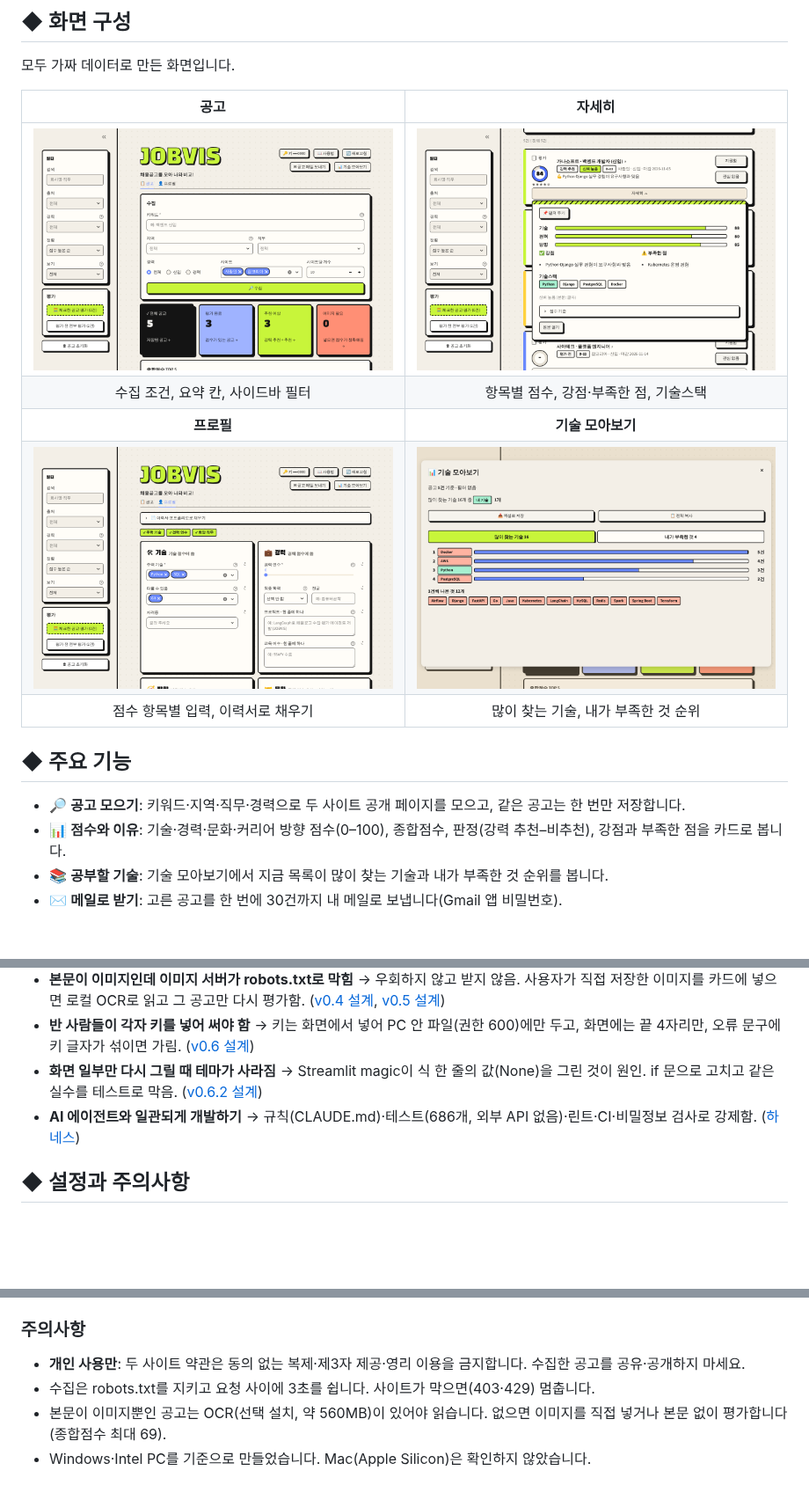
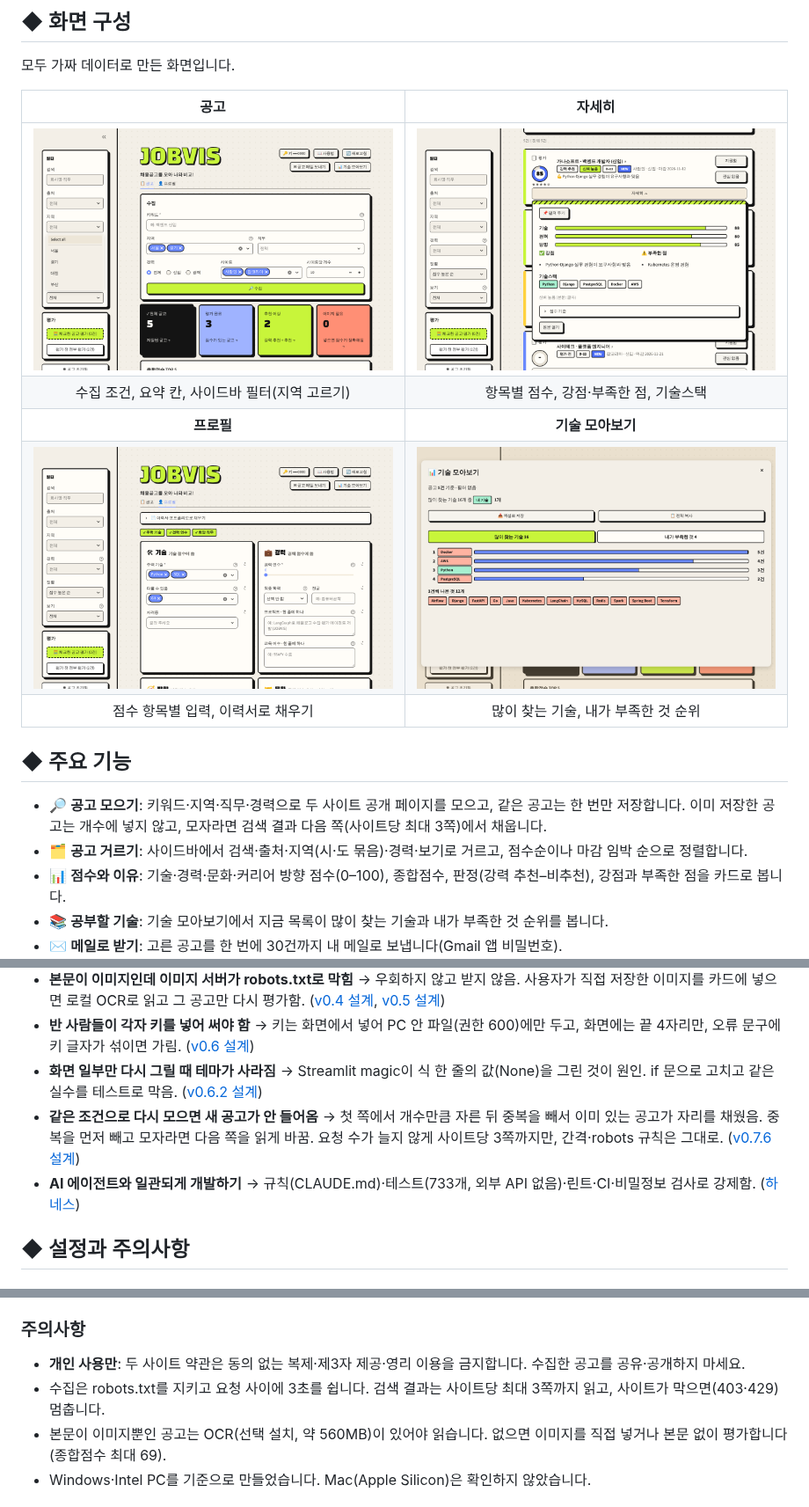
Before and after one commit to wogud98/jobvis, a Markdown page: README.md, 3 parts joined by grey strips. Shown at 88% size. Rendered like a GitHub page; pictures changed too: docs/images/1-postings.png, docs/images/2-detail.png, docs/images/3-profile.png; blank space fills up the shorter version.

Commit message:
docs: README v0.7.5–v0.7.6 반영, 화면 캡처 교체
지역 필터·공고 거르기, 수집 개수 채우기(최대 3쪽), 버전·기간 배지, 테스트 수 733, 기술적 이슈 한 줄 추가. 캡처 4장은 사이드바 지역 칸이 보이게 가짜 데이터로 다시 찍음.

Co-Authored-By: Claude Opus 5.5 <noreply@anthropic.com>
Claude-Session: https://claude.ai/code/session_014vTDJmmWhT3z1N6pvJN6Pz

```diff
--- a/README.md
+++ b/README.md
@@ -39,14 +39,15 @@
 | 공고 | 자세히 |
 | :---: | :---: |
 | <img src="docs/images/1-postings.png" width="420"/> | <img src="docs/images/2-detail.png" width="420"/> |
-| 수집 조건, 요약 칸, 사이드바 필터 | 항목별 점수, 강점·부족한 점, 기술스택 |
+| 수집 조건, 요약 칸, 사이드바 필터(지역 고르기) | 항목별 점수, 강점·부족한 점, 기술스택 |
 | **프로필** | **기술 모아보기** |
 | <img src="docs/images/3-profile.png" width="420"/> | <img src="docs/images/4-stats.png" width="420"/> |
 | 점수 항목별 입력, 이력서로 채우기 | 많이 찾는 기술, 내가 부족한 것 순위 |
 
 ## ◆ 주요 기능
 
-- 🔎 **공고 모으기**: 키워드·지역·직무·경력으로 두 사이트 공개 페이지를 모으고, 같은 공고는 한 번만 저장합니다.
+- 🔎 **공고 모으기**: 키워드·지역·직무·경력으로 두 사이트 공개 페이지를 모으고, 같은 공고는 한 번만 저장합니다. 이미 저장한 공고는 개수에 넣지 않고, 모자라면 검색 결과 다음 쪽(사이트당 최대 3쪽)에서 채웁니다.
+- 🗂 **공고 거르기**: 사이드바에서 검색·출처·지역(시·도 묶음)·경력·보기로 거르고, 점수순이나 마감 임박 순으로 정렬합니다.
 - 📊 **점수와 이유**: 기술·경력·문화·커리어 방향 점수(0–100), 종합점수, 판정(강력 추천–비추천), 강점과 부족한 점을 카드로 봅니다.
 - 📚 **공부할 기술**: 기술 모아보기에서 지금 목록이 많이 찾는 기술과 내가 부족한 것 순위를 봅니다.
 - ✉ **메일로 받기**: 고른 공고를 한 번에 30건까지 내 메일로 보냅니다(Gmail 앱 비밀번호).
@@ -113,7 +114,8 @@ flowchart LR
 - **본문이 이미지인데 이미지 서버가 robots.txt로 막힘** → 우회하지 않고 받지 않음. 사용자가 직접 저장한 이미지를 카드에 넣으면 로컬 OCR로 읽고 그 공고만 다시 평가함. ([v0.4 설계](docs/v0.4/02-design.md), [v0.5 설계](docs/v0.5/02-design.md#이미지-직접-넣기-f37f46))
 - **반 사람들이 각자 키를 넣어 써야 함** → 키는 화면에서 넣어 PC 안 파일(권한 600)에만 두고, 화면에는 끝 4자리만, 오류 문구에 키 글자가 섞이면 가림. ([v0.6 설계](docs/v0.6/02-design.md))
 - **화면 일부만 다시 그릴 때 테마가 사라짐** → Streamlit magic이 식 한 줄의 값(None)을 그린 것이 원인. if 문으로 고치고 같은 실수를 테스트로 막음. ([v0.6.2 설계](docs/v0.6.2/02-design.md))
-- **AI 에이전트와 일관되게 개발하기** → 규칙(CLAUDE.md)·테스트(686개, 외부 API 없음)·린트·CI·비밀정보 검사로 강제함. ([하네스](docs/harness.md))
+- **같은 조건으로 다시 모으면 새 공고가 안 들어옴** → 첫 쪽에서 개수만큼 자른 뒤 중복을 빼서 이미 있는 공고가 자리를 채웠음. 중복을 먼저 빼고 모자라면 다음 쪽을 읽게 바꿈. 요청 수가 늘지 않게 사이트당 3쪽까지만, 간격·robots 규칙은 그대로. ([v0.7.6 설계](docs/v0.7.6/02-design.md))
+- **AI 에이전트와 일관되게 개발하기** → 규칙(CLAUDE.md)·테스트(733개, 외부 API 없음)·린트·CI·비밀정보 검사로 강제함. ([하네스](docs/harness.md))
 
 ## ◆ 설정과 주의사항
 
@@ -137,7 +139,7 @@ flowchart LR
 ### 주의사항
 
 - **개인 사용만**: 두 사이트 약관은 동의 없는 복제·제3자 제공·영리 이용을 금지합니다. 수집한 공고를 공유·공개하지 마세요.
-- 수집은 robots.txt를 지키고 요청 사이에 3초를 쉽니다. 사이트가 막으면(403·429) 멈춥니다.
+- 수집은 robots.txt를 지키고 요청 사이에 3초를 쉽니다. 검색 결과는 사이트당 최대 3쪽까지 읽고, 사이트가 막으면(403·429) 멈춥니다.
 - 본문이 이미지뿐인 공고는 OCR(선택 설치, 약 560MB)이 있어야 읽습니다. 없으면 이미지를 직접 넣거나 본문 없이 평가합니다(종합점수 최대 69).
 - Windows·Intel PC를 기준으로 만들었습니다. Mac(Apple Silicon)은 확인하지 않았습니다.
 
```
Also changed, not shown: other parts of README.md (+3 -3 lines).
